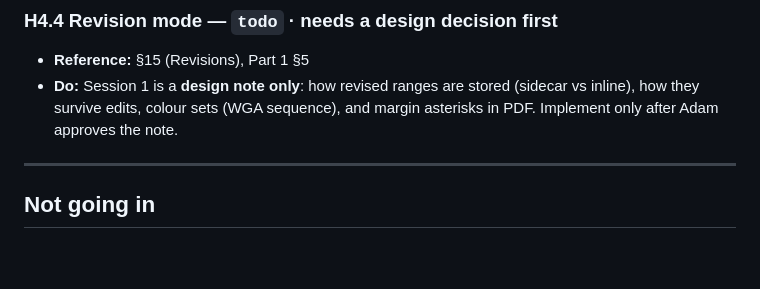
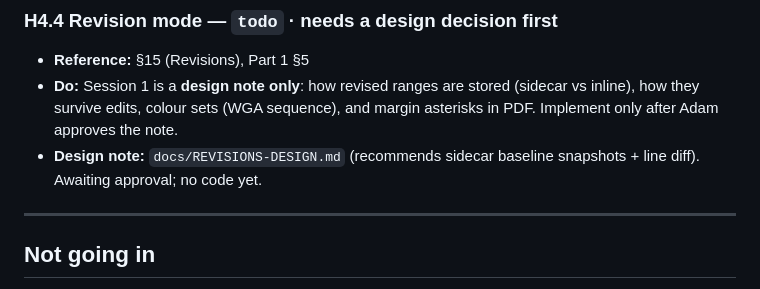
Before and after one commit to adamburnbox-beep/Passage-Screenwriting-Software---2, a Markdown page: docs/HIGHLAND-PLAN.md, the part around the change. Rendered like a GitHub page; blank space fills up the shorter version.

```diff
--- a/docs/HIGHLAND-PLAN.md
+++ b/docs/HIGHLAND-PLAN.md
@@ -337,6 +337,8 @@ dialogue splits mid-sentence with no (MORE)/(CONT'D).
 - **Do:** Session 1 is a **design note only**: how revised ranges are stored
   (sidecar vs inline), how they survive edits, colour sets (WGA sequence),
   and margin asterisks in PDF. Implement only after Adam approves the note.
+- **Design note:** `docs/REVISIONS-DESIGN.md` (recommends sidecar baseline
+  snapshots + line diff). Awaiting approval; no code yet.
 
 ---
 
```
Also changed, not shown: docs/REVISIONS-DESIGN.md (added, +151 -0 lines).
